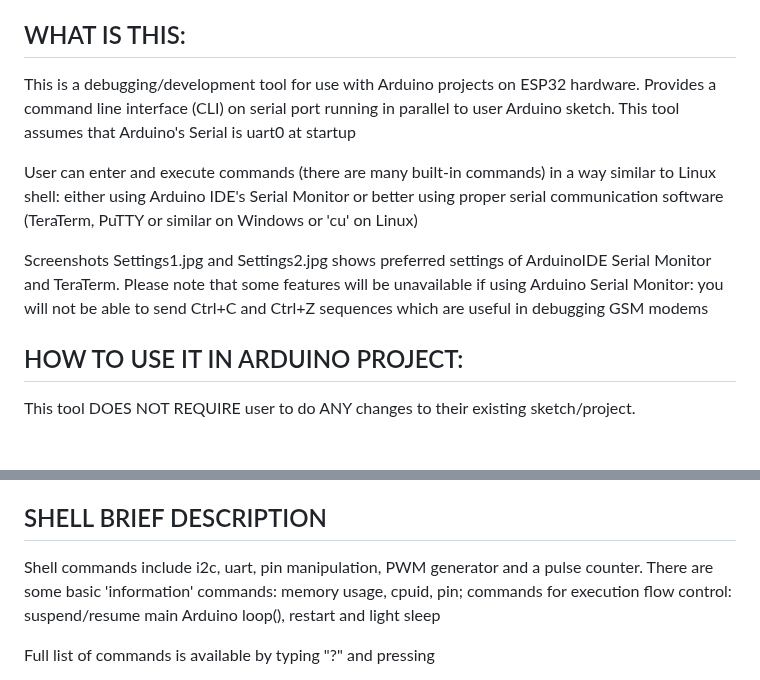
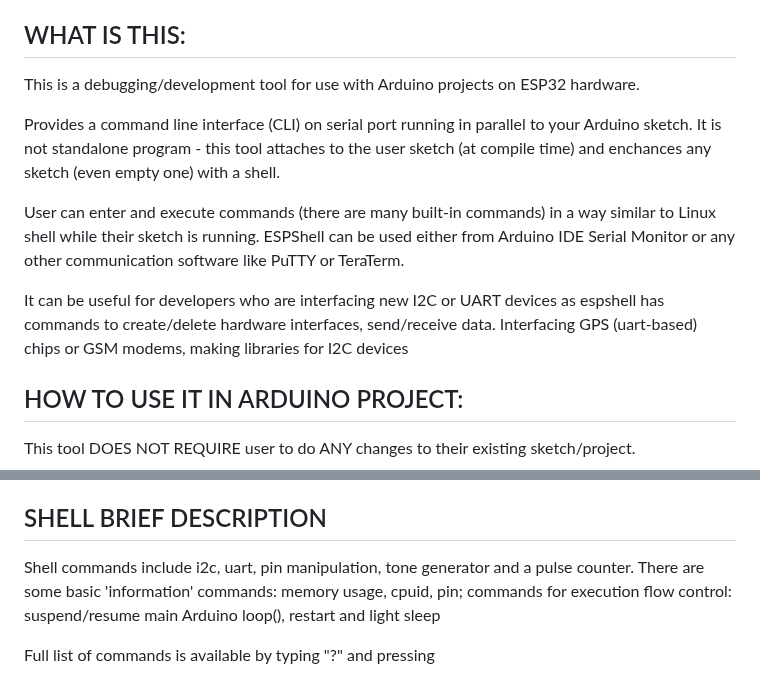
Before and after one commit to vvb333007/espshell, a Markdown page: docs/README.md, 2 parts joined by grey strips. GitHub-like rendering; blank space fills up the shorter version.

```diff
--- a/docs/README.md
+++ b/docs/README.md
@@ -3,19 +3,26 @@ ESP32Shell for the Arduino Framework by vvb333007 <vvb@nym.hush.com>
 WHAT IS THIS:
 -------------
  This is a debugging/development tool for use with Arduino projects on
- ESP32 hardware. Provides a command line interface (CLI) on serial port
- running in parallel to user Arduino sketch. This tool assumes that Arduino's
- Serial is uart0 at startup
+ ESP32 hardware.
+
+ Provides a command line interface (CLI) on serial port running in parallel
+ to your Arduino sketch. It is not standalone program - this tool attaches
+ to the user sketch (at compile time) and enchances any sketch (even empty one)
+ with a shell.
+
 
  User can enter and execute commands (there are many built-in commands) in a way
- similar to Linux shell: either using Arduino IDE's Serial Monitor or better using
- proper serial communication software (TeraTerm, PuTTY or similar on Windows or
- 'cu' on Linux)
+ similar to Linux shell while their sketch is running. ESPShell can be used either
+ from Arduino IDE Serial Monitor or any other communication software like PuTTY
+ or TeraTerm.
 
- Screenshots Settings1.jpg and Settings2.jpg shows preferred settings of ArduinoIDE
- Serial Monitor and TeraTerm. Please note that some features will be unavailable if
- using Arduino Serial Monitor: you will not be able to send Ctrl+C and Ctrl+Z sequences
- which are useful in debugging GSM modems
+
+ It can be useful for developers who are interfacing new I2C or UART devices
+ as espshell has commands to create/delete hardware interfaces, send/receive
+ data. Interfacing GPS (uart-based) chips or GSM modems, making libraries for
+ I2C devices
+
+
 
 HOW TO USE IT IN ARDUINO PROJECT:
 ---------------------------------
@@ -36,7 +43,7 @@ HOW TO USE IT IN ARDUINO PROJECT:
 SHELL BRIEF DESCRIPTION
 -------------------------------------------
 
- Shell commands include i2c, uart, pin manipulation, PWM generator
+ Shell commands include i2c, uart, pin manipulation, tone generator
  and a pulse counter. There are some basic 'information' commands:
  memory usage, cpuid, pin; commands for execution flow control: suspend/resume
  main Arduino loop(), restart and light sleep
```
